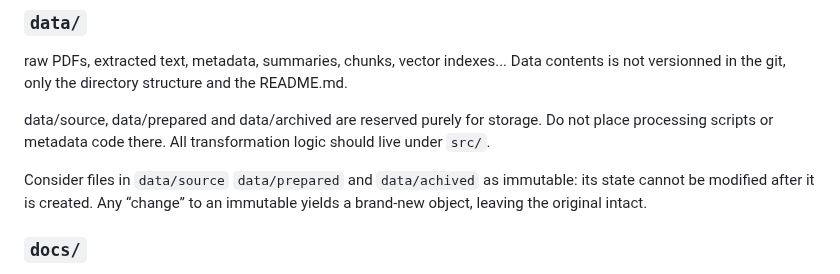
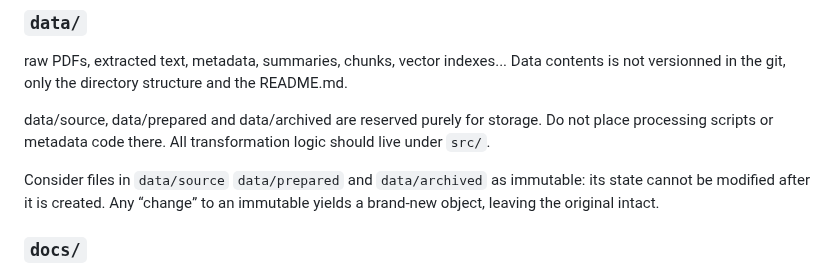
Before and after one commit to CIRED/cired.digital, a Markdown page: README.md, the part around the change. GitHub-like rendering.

Commit message:
fix: Fix typo in README.md - change 'achived' to 'archived' (#76)
* fix: Fix typo in README.md - change 'achived' to 'archived'

Co-Authored-By: Minh Ha-Duong <minh.haduong@gmail.com>

* fix: Correct typo fix - change 'archivedived' to 'archived'

Co-Authored-By: Minh Ha-Duong <minh.haduong@gmail.com>

---------

Co-authored-by: Devin AI <158243242+devin-ai-integration[bot]@users.noreply.github.com>
Co-authored-by: Minh Ha-Duong <minh.haduong@gmail.com>

```diff
--- a/README.md
+++ b/README.md
@@ -54,7 +54,7 @@ Data contents is not versionned in the git, only the directory structure and the
 
 data/source, data/prepared and data/archived are reserved purely for storage. Do not place processing scripts or metadata code there. All transformation logic should live under `src/`.
 
-Consider files in `data/source` `data/prepared` and `data/achived`  as immutable: its state cannot be modified after it is created. Any “change” to an immutable yields a brand-new object, leaving the original intact.
+Consider files in `data/source` `data/prepared` and `data/archived`  as immutable: its state cannot be modified after it is created. Any “change” to an immutable yields a brand-new object, leaving the original intact.
 
 ### `docs/`
 architecture docs, OpenAPI spec, runbooks, ethics guidelines,
```
